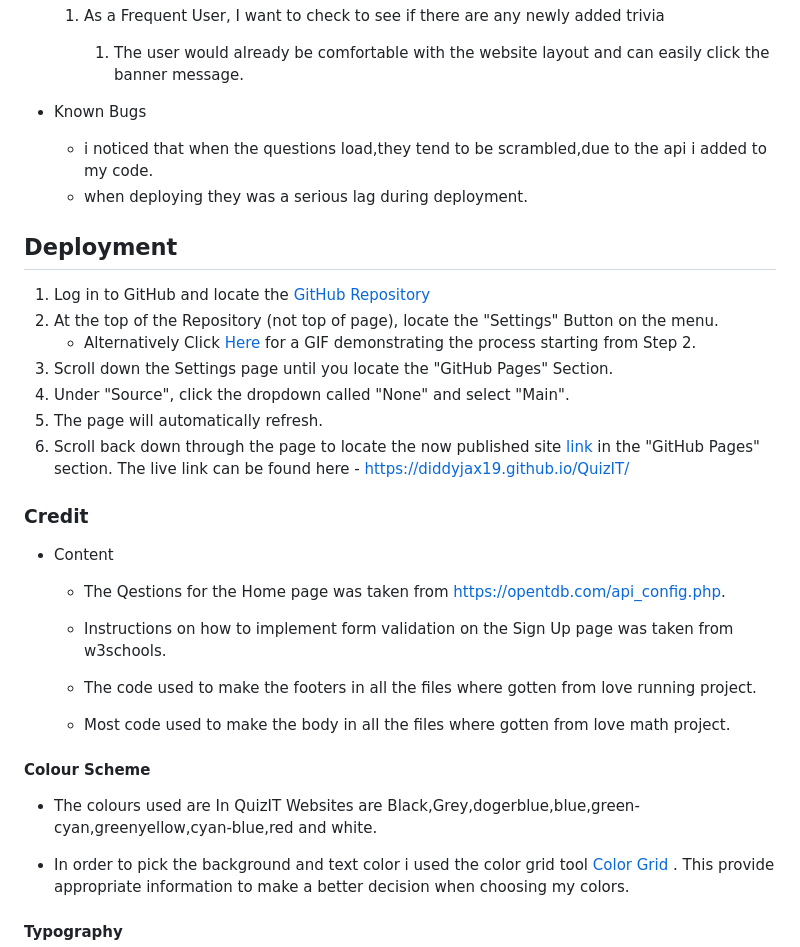
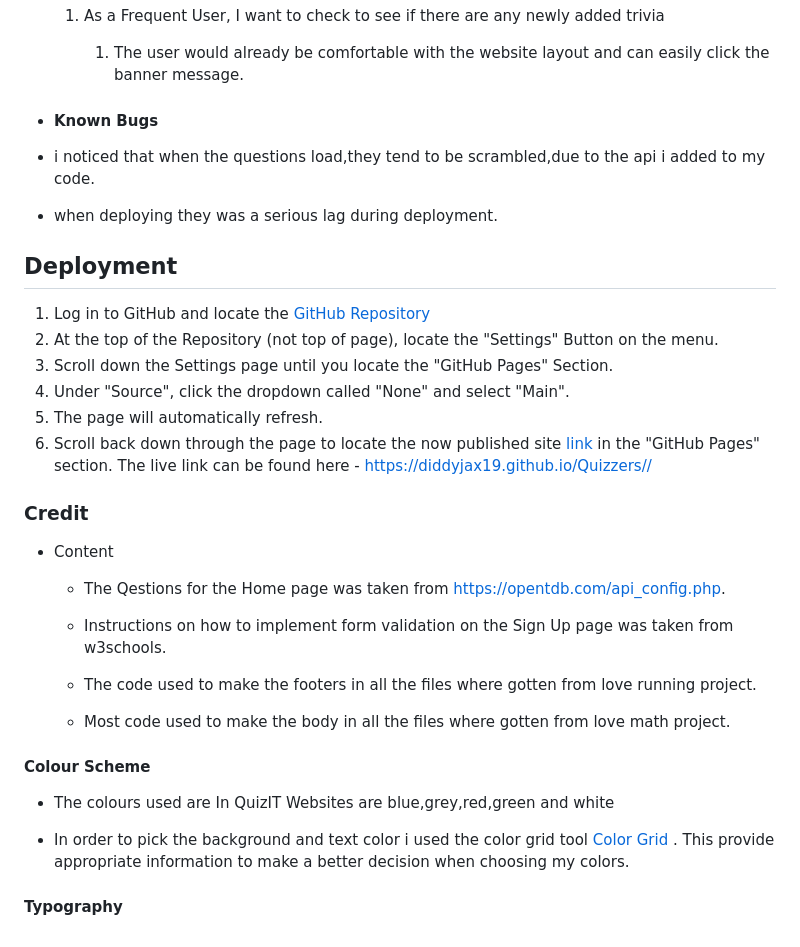
Before and after one commit to diddyjax19/Quizzers, a Markdown page: README.md, the part around the change. GitHub-like rendering.

Commit message:
added the live link to the readme

```diff
--- a/README.md
+++ b/README.md
@@ -160,7 +160,7 @@ __The QUIZZEERS Home Page__
 
 
 
-- Known Bugs
+-  #### Known Bugs
 
   - i noticed that when the questions load,they tend to be scrambled,due to the api i added to my code.
   - when deploying they was a serious lag during deployment.
@@ -169,12 +169,13 @@ __The QUIZZEERS Home Page__
 
 1. Log in to GitHub and locate the [GitHub Repository](https://github.com/)
 2. At the top of the Repository (not top of page), locate the "Settings" Button on the menu.
-    - Alternatively Click [Here](https://github.com/diddyjax19/QuizIT/blob/f5d93ada8d9f809d1c60643bf87808d4bd9d0aca/index.html) for a GIF demonstrating the process starting from Step 2.
 3. Scroll down the Settings page until you locate the "GitHub Pages" Section.
 4. Under "Source", click the dropdown called "None" and select "Main".
 5. The page will automatically refresh.
-6. Scroll back down through the page to locate the now published site [link](https://diddyjax19.github.io/QuizIT/) in the "GitHub Pages" section.
-The live link can be found here - https://diddyjax19.github.io/QuizIT/
+6. Scroll back down through the page to locate the now published site [link](https://diddyjax19.github.io/Quizzers/) in the "GitHub Pages" section.
+The live link can be found here - https://diddyjax19.github.io/Quizzers//
+
+
 ### Credit
 
 - Content
@@ -191,7 +192,7 @@ The live link can be found here - https://diddyjax19.github.io/QuizIT/
 
 #### Colour Scheme
 
- - The colours used are In QuizIT Websites are Black,Grey,dogerblue,blue,green-cyan,greenyellow,cyan-blue,red and white.
+ - The colours used are In QuizIT Websites are blue,grey,red,green and white
 
  - In order to pick the background and text color i used the color grid  tool [Color Grid](https://contrast-grid.eightshapes.com//HTML5) . This provide appropriate information to make a better decision when choosing my colors.
 
```
